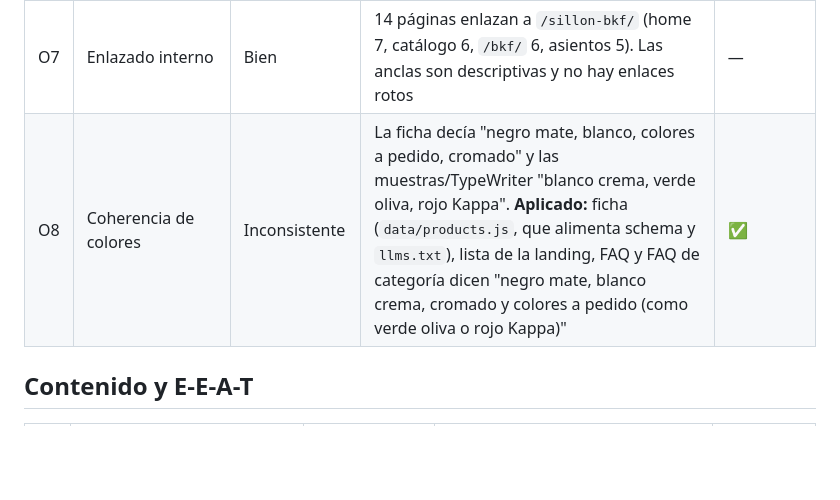
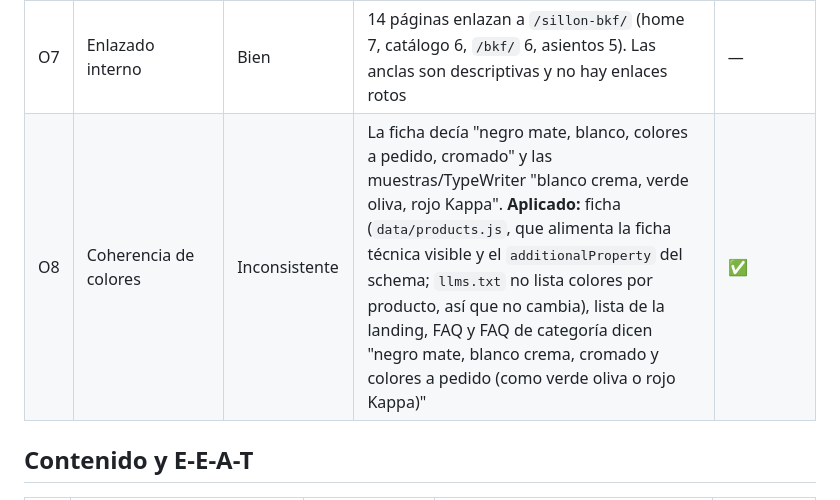
Before and after one commit to franco200802/taller-kappa-web, a Markdown page: seo/auditoria-landing-bkf.md, the part around the change. GitHub-like rendering; blank space fills up the shorter version.

Commit message:
docs(seo): correct where the BKF color facts are used
The audit said the product facts in data/products.js also feed llms.txt.
They feed the visible spec table and the schema's additionalProperty, but
llms.txt does not list colors per product. Checked against production after
the #8 deploy.

Co-Authored-By: Claude Opus 5.5 <noreply@anthropic.com>

```diff
--- a/seo/auditoria-landing-bkf.md
+++ b/seo/auditoria-landing-bkf.md
@@ -46,7 +46,7 @@ Sin problemas: `robots.txt` (solo `Disallow: /admin`, con referencia al sitemap)
 | O5 | Primeras 100 palabras | Bien | Responden quién, qué, dónde, cómo se compra y envíos. Formato ideal para fragmentos y para IA | — |
 | O6 | Imágenes | **Débil** | **Una sola imagen** en la landing de producto, generada con IA. Para un mueble, Google Imágenes y la galería son tráfico y conversión. Faltan detalles (costura, cuero, soldadura), producto en ambiente, variantes de color, el taller y entregas a locales | **2** |
 | O7 | Enlazado interno | Bien | 14 páginas enlazan a `/sillon-bkf/` (home 7, catálogo 6, `/bkf/` 6, asientos 5). Las anclas son descriptivas y no hay enlaces rotos | — |
-| O8 | Coherencia de colores | Inconsistente | La ficha decía "negro mate, blanco, colores a pedido, cromado" y las muestras/TypeWriter "blanco crema, verde oliva, rojo Kappa". **Aplicado:** ficha (`data/products.js`, que alimenta schema y `llms.txt`), lista de la landing, FAQ y FAQ de categoría dicen "negro mate, blanco crema, cromado y colores a pedido (como verde oliva o rojo Kappa)" | ✅ |
+| O8 | Coherencia de colores | Inconsistente | La ficha decía "negro mate, blanco, colores a pedido, cromado" y las muestras/TypeWriter "blanco crema, verde oliva, rojo Kappa". **Aplicado:** ficha (`data/products.js`, que alimenta la ficha técnica visible y el `additionalProperty` del schema; `llms.txt` no lista colores por producto, así que no cambia), lista de la landing, FAQ y FAQ de categoría dicen "negro mate, blanco crema, cromado y colores a pedido (como verde oliva o rojo Kappa)" | ✅ |
 
 ## Contenido y E-E-A-T
 
```
